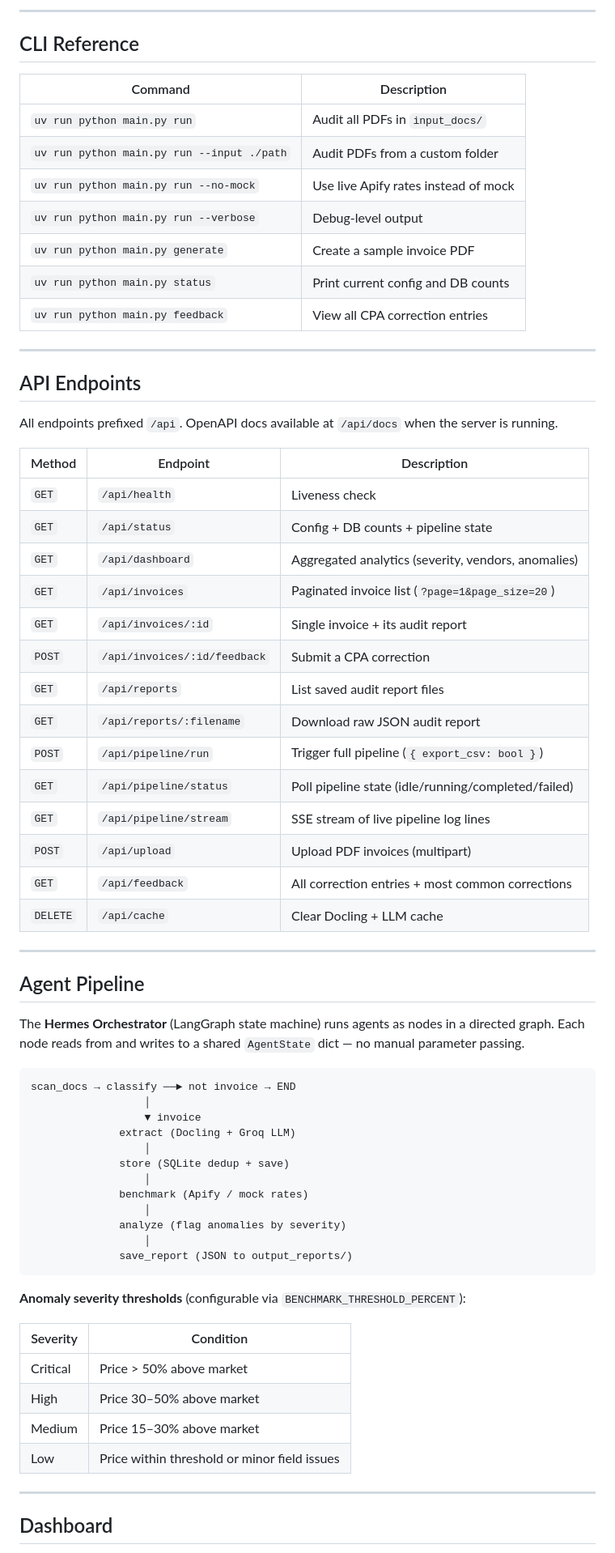
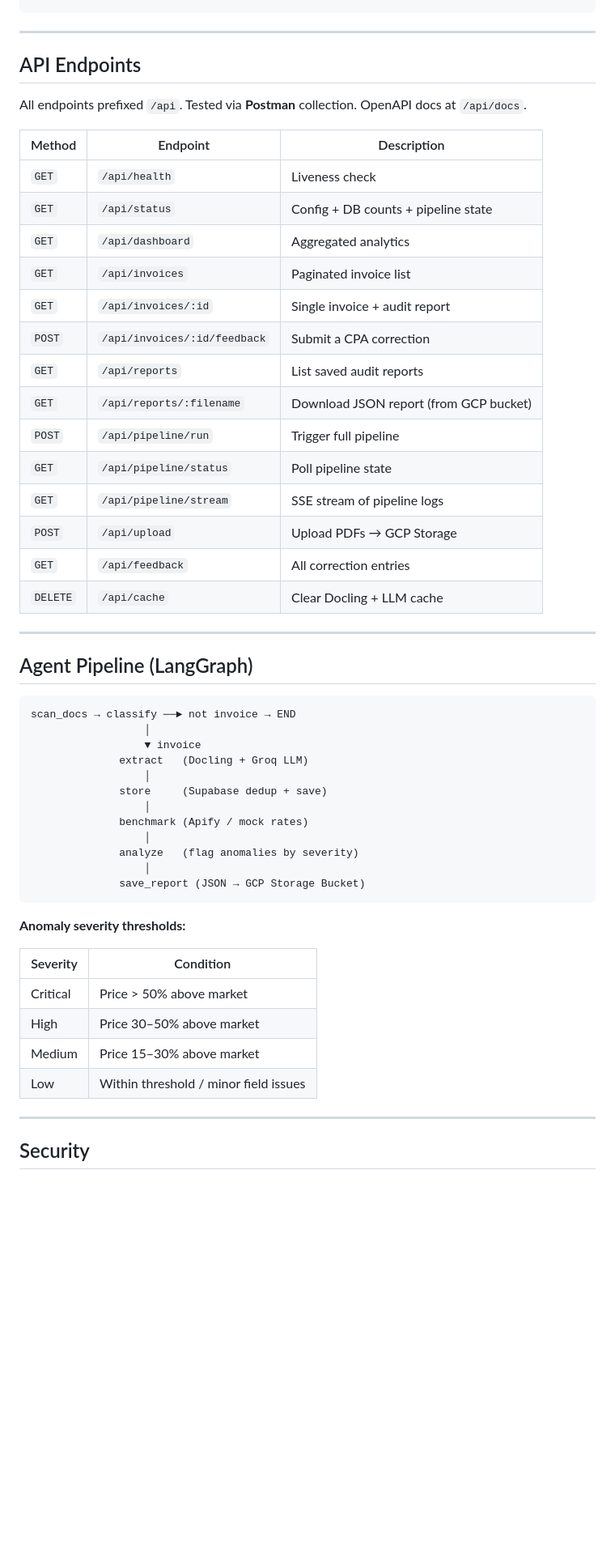
Before and after one commit to Aakarshkumar612/CPA-Ai-AGENT, a Markdown page: README.md, the part around one of its changes. Shown at 81% size. GitHub-like rendering; blank space fills up the shorter version.

````diff
--- a/README.md
+++ b/README.md
@@ -159,71 +190,55 @@ uv run python main.py run --no-mock
----
-
-## CLI Reference
-
-| Command | Description |
-|---------|-------------|
-| `uv run python main.py run` | Audit all PDFs in `input_docs/` |
-| `uv run python main.py run --input ./path` | Audit PDFs from a custom folder |
-| `uv run python main.py run --no-mock` | Use live Apify rates instead of mock |
-| `uv run python main.py run --verbose` | Debug-level output |
-| `uv run python main.py generate` | Create a sample invoice PDF |
-| `uv run python main.py status` | Print current config and DB counts |
-| `uv run python main.py feedback` | View all CPA correction entries |
-
 ---
 
 ## API Endpoints
 
-All endpoints prefixed `/api`. OpenAPI docs available at `/api/docs` when the server is running.
+All endpoints prefixed `/api`. Tested via **Postman** collection. OpenAPI docs at `/api/docs`.
 
 | Method | Endpoint | Description |
 |--------|----------|-------------|
 | `GET` | `/api/health` | Liveness check |
 | `GET` | `/api/status` | Config + DB counts + pipeline state |
-| `GET` | `/api/dashboard` | Aggregated analytics (severity, vendors, anomalies) |
-| `GET` | `/api/invoices` | Paginated invoice list (`?page=1&page_size=20`) |
-| `GET` | `/api/invoices/:id` | Single invoice + its audit report |
+| `GET` | `/api/dashboard` | Aggregated analytics |
+| `GET` | `/api/invoices` | Paginated invoice list |
+| `GET` | `/api/invoices/:id` | Single invoice + audit report |
 | `POST` | `/api/invoices/:id/feedback` | Submit a CPA correction |
-| `GET` | `/api/reports` | List saved audit report files |
-| `GET` | `/api/reports/:filename` | Download raw JSON audit report |
-| `POST` | `/api/pipeline/run` | Trigger full pipeline (`{ export_csv: bool }`) |
-| `GET` | `/api/pipeline/status` | Poll pipeline state (idle/running/completed/failed) |
-| `GET` | `/api/pipeline/stream` | SSE stream of live pipeline log lines |
-| `POST` | `/api/upload` | Upload PDF invoices (multipart) |
-| `GET` | `/api/feedback` | All correction entries + most common corrections |
+| `GET` | `/api/reports` | List saved audit reports |
+| `GET` | `/api/reports/:filename` | Download JSON report (from GCP bucket) |
+| `POST` | `/api/pipeline/run` | Trigger full pipeline |
+| `GET` | `/api/pipeline/status` | Poll pipeline state |
+| `GET` | `/api/pipeline/stream` | SSE stream of pipeline logs |
+| `POST` | `/api/upload` | Upload PDFs → GCP Storage |
+| `GET` | `/api/feedback` | All correction entries |
 | `DELETE` | `/api/cache` | Clear Docling + LLM cache |
 
 ---
 
-## Agent Pipeline
-
-The **Hermes Orchestrator** (LangGraph state machine) runs agents as nodes in a directed graph. Each node reads from and writes to a shared `AgentState` dict — no manual parameter passing.
+## Agent Pipeline (LangGraph)
 
 ```
 scan_docs → classify ──► not invoice → END
                   │
                   ▼ invoice
-              extract (Docling + Groq LLM)
+              extract   (Docling + Groq LLM)
                   │
-              store (SQLite dedup + save)
+              store     (Supabase dedup + save)
                   │
               benchmark (Apify / mock rates)
                   │
-              analyze (flag anomalies by severity)
+              analyze   (flag anomalies by severity)
                   │
-              save_report (JSON to output_reports/)
+              save_report (JSON → GCP Storage Bucket)
 ```
 
-**Anomaly severity thresholds** (configurable via `BENCHMARK_THRESHOLD_PERCENT`):
+**Anomaly severity thresholds:**
 
 | Severity | Condition |
 |----------|-----------|
 | Critical | Price > 50% above market |
 | High | Price 30–50% above market |
 | Medium | Price 15–30% above market |
-| Low | Price within threshold or minor field issues |
+| Low | Within threshold / minor field issues |
 
 ---
 
-## Dashboard
+## Security
 
````
Also changed, not shown: other parts of README.md (+160 -180 lines).
